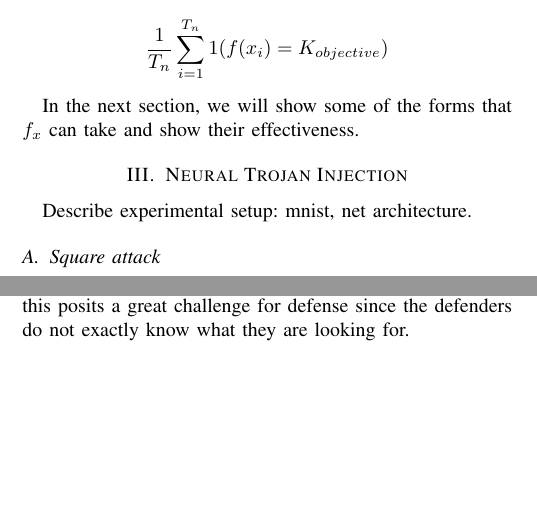
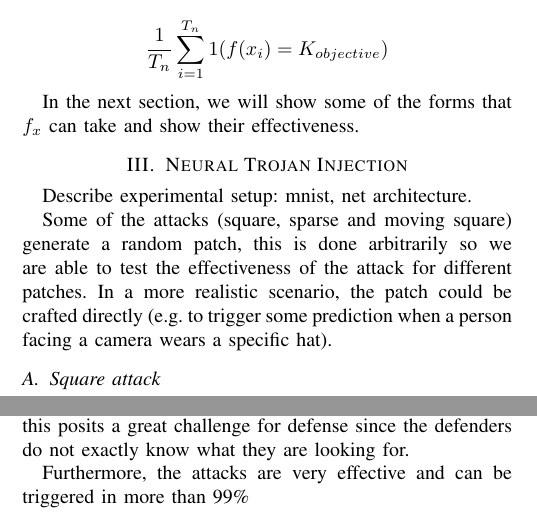
Before and after one commit to edublancas/trojan-defender, a LaTeX paper (report/main.tex): two parts of the columns of pages 1 and 2 of 3, joined at a grey line, cut so that both start at the same text, the shorter picture padded with empty space. Compiled offline with pdfLaTeX.

```diff
--- a/report/main.tex
+++ b/report/main.tex
@@ -123,6 +123,12 @@
 \section{Neural Trojan Injection}
 
 Describe experimental setup: mnist, net architecture.
+
+Some of the attacks (square, sparse and moving square) generate a random patch,
+this is done arbitrarily so we are able to test the effectiveness of the attack
+for different patches. In a more realistic scenario, the patch could be
+crafted directly (e.g. to trigger some prediction when a person facing a camera
+wears a specific hat).
 
 \subsection{Square attack}
 
@@ -253,6 +259,9 @@
 by humans), this posits a great challenge for defense since the defenders do
 not exactly know what they are looking for.
 
+Furthermore, the attacks are very effective and can be triggered in more than
+99\%
+
 For the attacks presented, the defenses proved to be effective, the saliency
 detector makes minimal assumptions and it basically requires no data, but fails
 to recognize attacks where the patch moves from one place to the other in the
```
Also changed, not shown: 3 other files.
